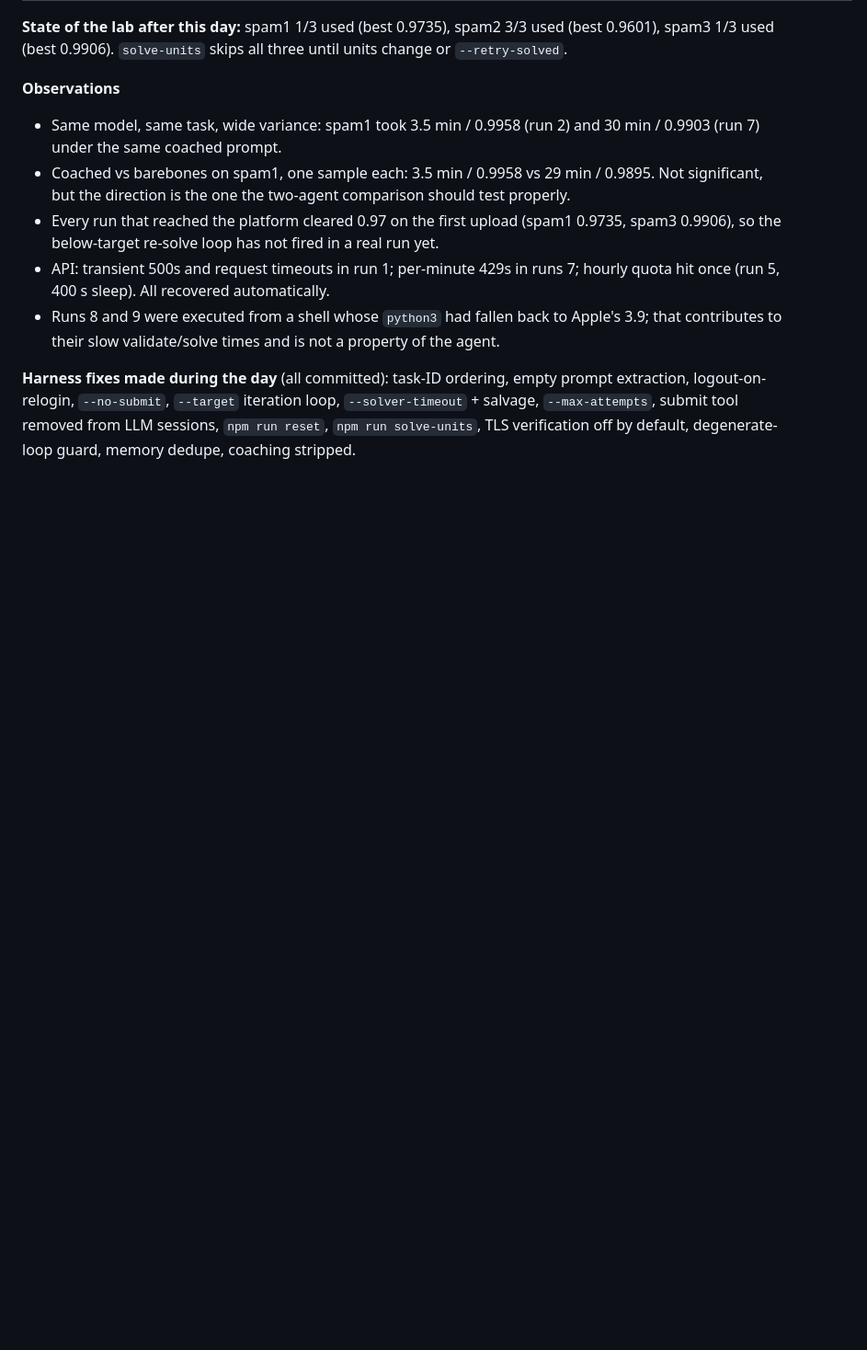
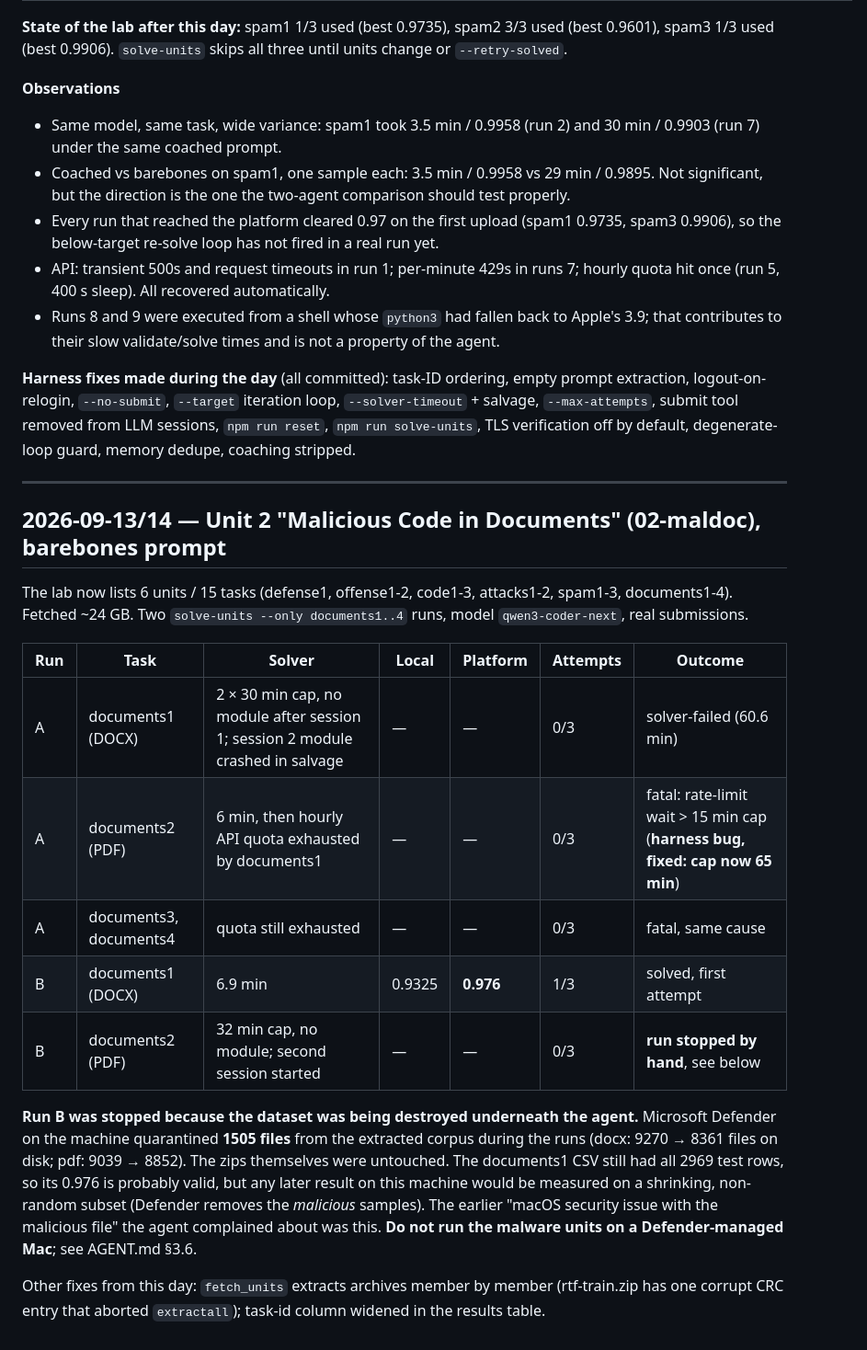
Before and after one commit to nicobrauchtgit/auto-smart-lab, a Markdown page: docs/EXPERIMENT_LOG.md, the part around the change. Shown at 92% size. Drawn GitHub-style; blank space fills up the shorter version.

Commit message:
docs: unit 2 runs, Defender quarantining malware samples, rate-limit fix

```diff
--- a/docs/EXPERIMENT_LOG.md
+++ b/docs/EXPERIMENT_LOG.md
@@ -46,3 +46,29 @@ spam3 1/3 used (best 0.9906). `solve-units` skips all three until units change o
 logout-on-relogin, `--no-submit`, `--target` iteration loop, `--solver-timeout` + salvage,
 `--max-attempts`, submit tool removed from LLM sessions, `npm run reset`, `npm run solve-units`,
 TLS verification off by default, degenerate-loop guard, memory dedupe, coaching stripped.
+
+---
+
+## 2026-09-13/14 — Unit 2 "Malicious Code in Documents" (02-maldoc), barebones prompt
+
+The lab now lists 6 units / 15 tasks (defense1, offense1-2, code1-3, attacks1-2, spam1-3, documents1-4).
+Fetched ~24 GB. Two `solve-units --only documents1..4` runs, model `qwen3-coder-next`, real submissions.
+
+| Run | Task | Solver | Local | Platform | Attempts | Outcome |
+|---|---|---|---|---|---|---|
+| A | documents1 (DOCX) | 2 × 30 min cap, no module after session 1; session 2 module crashed in salvage | — | — | 0/3 | solver-failed (60.6 min) |
+| A | documents2 (PDF) | 6 min, then hourly API quota exhausted by documents1 | — | — | 0/3 | fatal: rate-limit wait > 15 min cap (**harness bug, fixed: cap now 65 min**) |
+| A | documents3, documents4 | quota still exhausted | — | — | 0/3 | fatal, same cause |
+| B | documents1 (DOCX) | 6.9 min | 0.9325 | **0.976** | 1/3 | solved, first attempt |
+| B | documents2 (PDF) | 32 min cap, no module; second session started | — | — | 0/3 | **run stopped by hand**, see below |
+
+**Run B was stopped because the dataset was being destroyed underneath the agent.** Microsoft
+Defender on the machine quarantined **1505 files** from the extracted corpus during the runs
+(docx: 9270 → 8361 files on disk; pdf: 9039 → 8852). The zips themselves were untouched. The
+documents1 CSV still had all 2969 test rows, so its 0.976 is probably valid, but any later result on
+this machine would be measured on a shrinking, non-random subset (Defender removes the *malicious*
+samples). The earlier "macOS security issue with the malicious file" the agent complained about was
+this. **Do not run the malware units on a Defender-managed Mac**; see AGENT.md §3.6.
+
+Other fixes from this day: `fetch_units` extracts archives member by member (rtf-train.zip has one
+corrupt CRC entry that aborted `extractall`); task-id column widened in the results table.
```
Also changed, not shown: docs/AGENT.md (+6 -0 lines).
